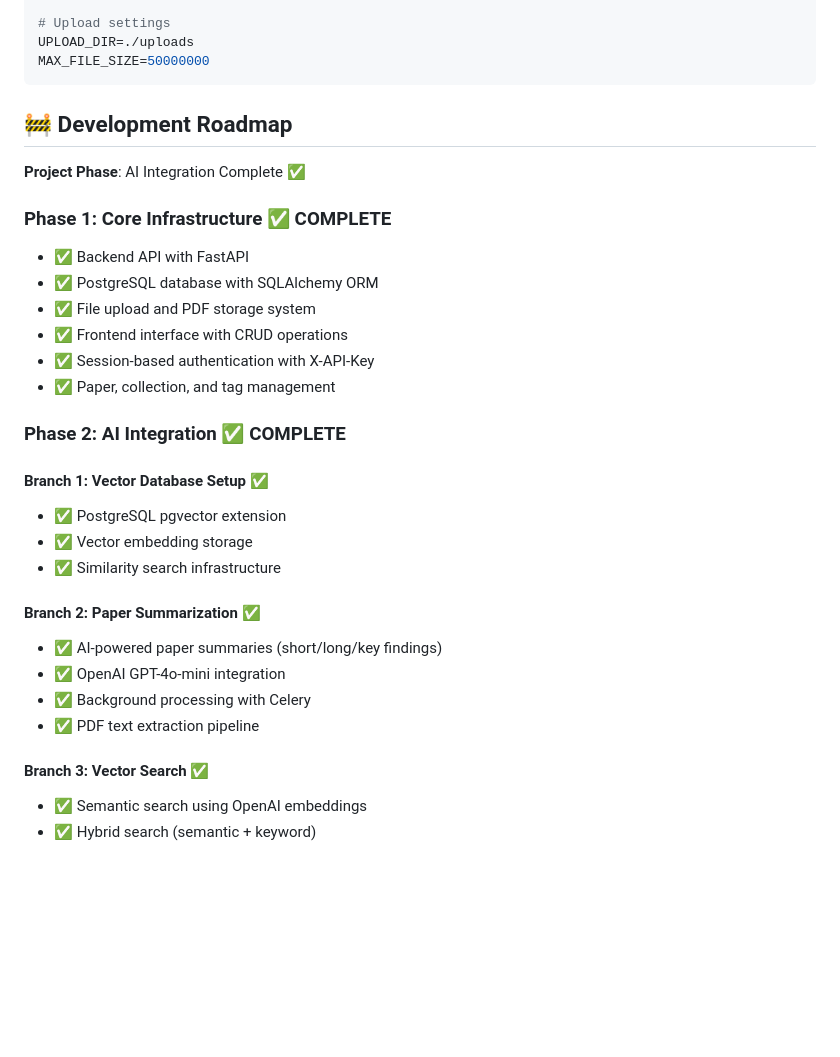
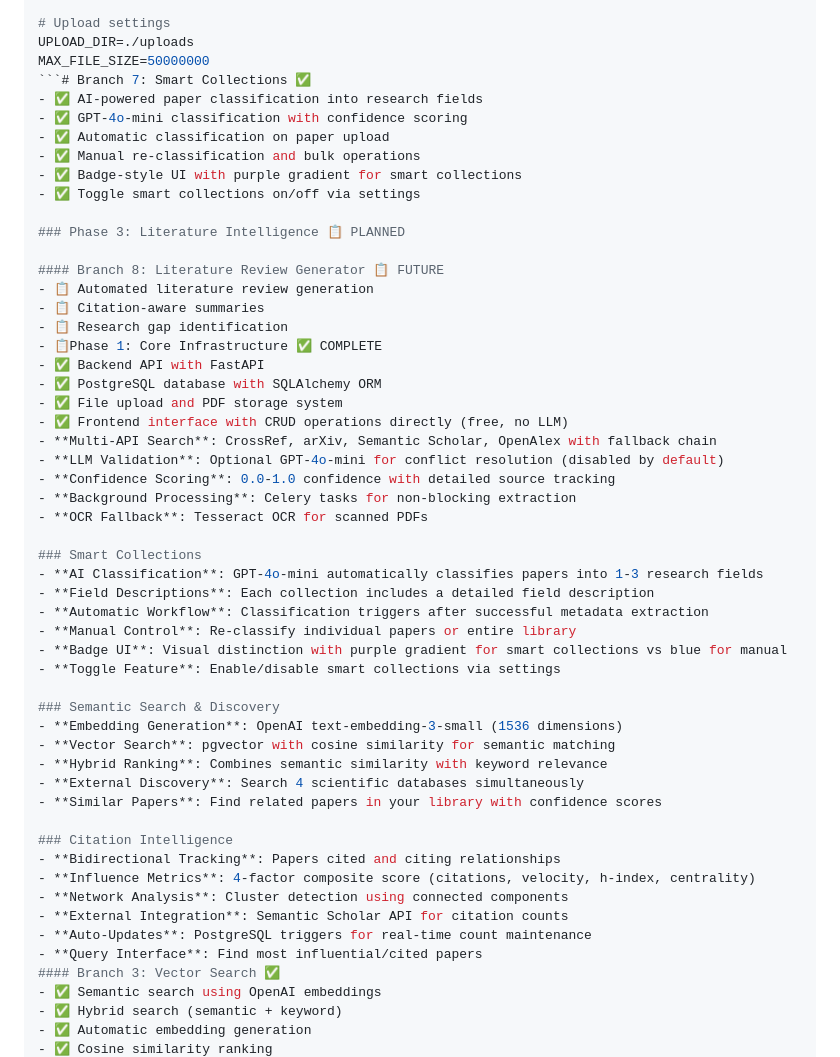
Before and after one commit to RosenzweigPhilipp/SciLib, a Markdown page: README.md, the part around one of its changes. Rendered like a GitHub page; blank space fills up the shorter version.

````diff
--- a/README.md
+++ b/README.md
@@ -118,33 +180,53 @@ PORT=8000
 # Upload settings
 UPLOAD_DIR=./uploads
 MAX_FILE_SIZE=50000000
-```
+```# Branch 7: Smart Collections ✅
+- ✅ AI-powered paper classification into research fields
+- ✅ GPT-4o-mini classification with confidence scoring
+- ✅ Automatic classification on paper upload
+- ✅ Manual re-classification and bulk operations
+- ✅ Badge-style UI with purple gradient for smart collections
+- ✅ Toggle smart collections on/off via settings
 
-## 🚧 Development Roadmap
+### Phase 3: Literature Intelligence 📋 PLANNED
 
-**Project Phase**: AI Integration Complete ✅
-
-### Phase 1: Core Infrastructure ✅ COMPLETE
+#### Branch 8: Literature Review Generator 📋 FUTURE
+- 📋 Automated literature review generation
+- 📋 Citation-aware summaries
+- 📋 Research gap identification
+- 📋Phase 1: Core Infrastructure ✅ COMPLETE
 - ✅ Backend API with FastAPI
 - ✅ PostgreSQL database with SQLAlchemy ORM
 - ✅ File upload and PDF storage system
-- ✅ Frontend interface with CRUD operations
-- ✅ Session-based authentication with X-API-Key
-- ✅ Paper, collection, and tag management
+- ✅ Frontend interface with CRUD operations directly (free, no LLM)
+- **Multi-API Search**: CrossRef, arXiv, Semantic Scholar, OpenAlex with fallback chain
+- **LLM Validation**: Optional GPT-4o-mini for conflict resolution (disabled by default)
+- **Confidence Scoring**: 0.0-1.0 confidence with detailed source tracking
+- **Background Processing**: Celery tasks for non-blocking extraction
+- **OCR Fallback**: Tesseract OCR for scanned PDFs
 
-### Phase 2: AI Integration ✅ COMPLETE
+### Smart Collections
+- **AI Classification**: GPT-4o-mini automatically classifies papers into 1-3 research fields
+- **Field Descriptions**: Each collection includes a detailed field description
+- **Automatic Workflow**: Classification triggers after successful metadata extraction
+- **Manual Control**: Re-classify individual papers or entire library
+- **Badge UI**: Visual distinction with purple gradient for smart collections vs blue for manual
+- **Toggle Feature**: Enable/disable smart collections via settings
 
-#### Branch 1: Vector Database Setup ✅
-- ✅ PostgreSQL pgvector extension
-- ✅ Vector embedding storage
-- ✅ Similarity search infrastructure
+### Semantic Search & Discovery
+- **Embedding Generation**: OpenAI text-embedding-3-small (1536 dimensions)
+- **Vector Search**: pgvector with cosine similarity for semantic matching
+- **Hybrid Ranking**: Combines semantic similarity with keyword relevance
+- **External Discovery**: Search 4 scientific databases simultaneously
+- **Similar Papers**: Find related papers in your library with confidence scores
 
-#### Branch 2: Paper Summarization ✅
-- ✅ AI-powered paper summaries (short/long/key findings)
-- ✅ OpenAI GPT-4o-mini integration
-- ✅ Background processing with Celery
-- ✅ PDF text extraction pipeline
-
+### Citation Intelligence
+- **Bidirectional Tracking**: Papers cited and citing relationships
+- **Influence Metrics**: 4-factor composite score (citations, velocity, h-index, centrality)
+- **Network Analysis**: Cluster detection using connected components
+- **External Integration**: Semantic Scholar API for citation counts
+- **Auto-Updates**: PostgreSQL triggers for real-time count maintenance
+- **Query Interface**: Find most influential/cited papers
 #### Branch 3: Vector Search ✅
 - ✅ Semantic search using OpenAI embeddings
 - ✅ Hybrid search (semantic + keyword)
````
Also changed, not shown: other parts of README.md (+82 -20 lines).
